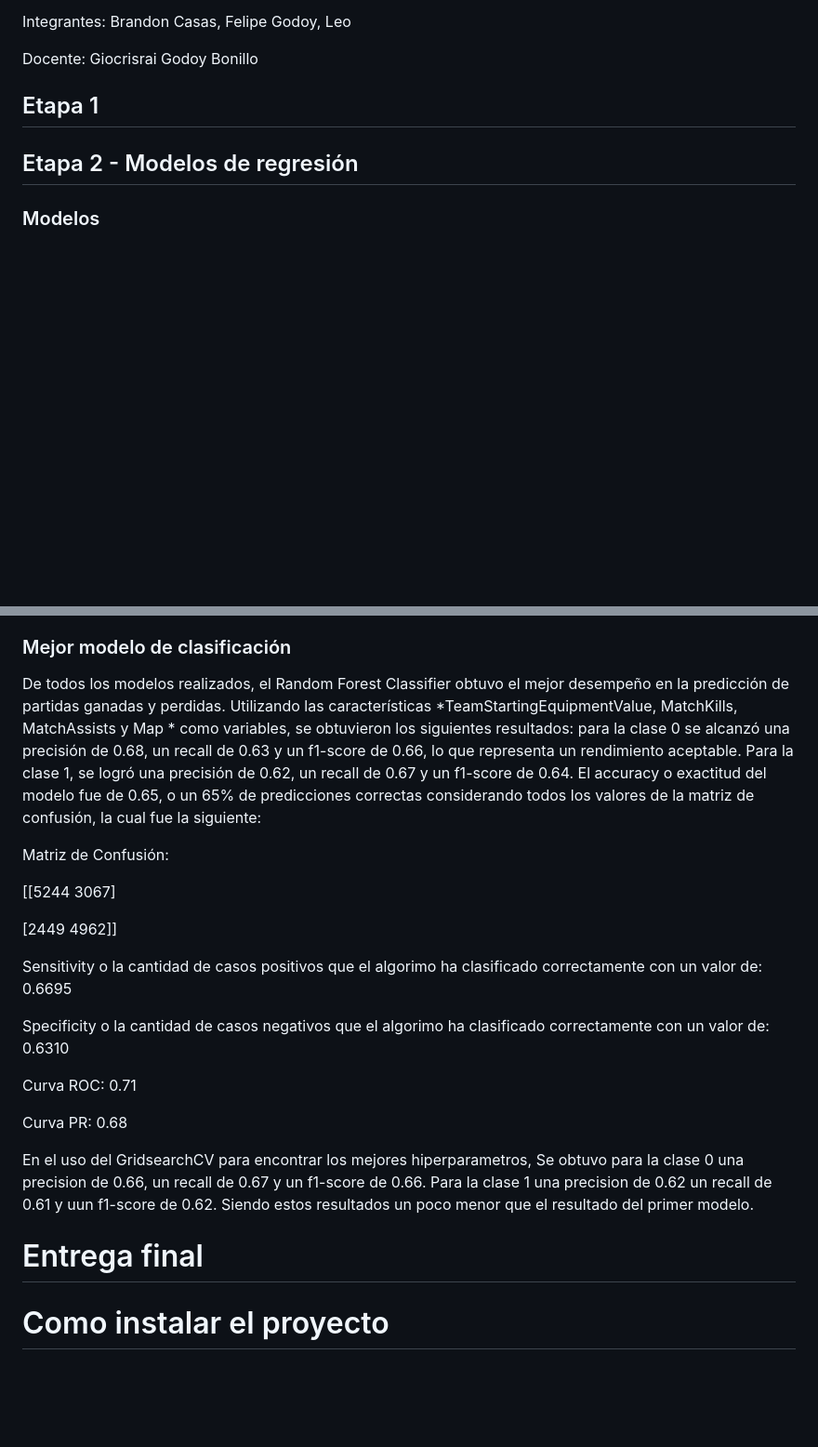
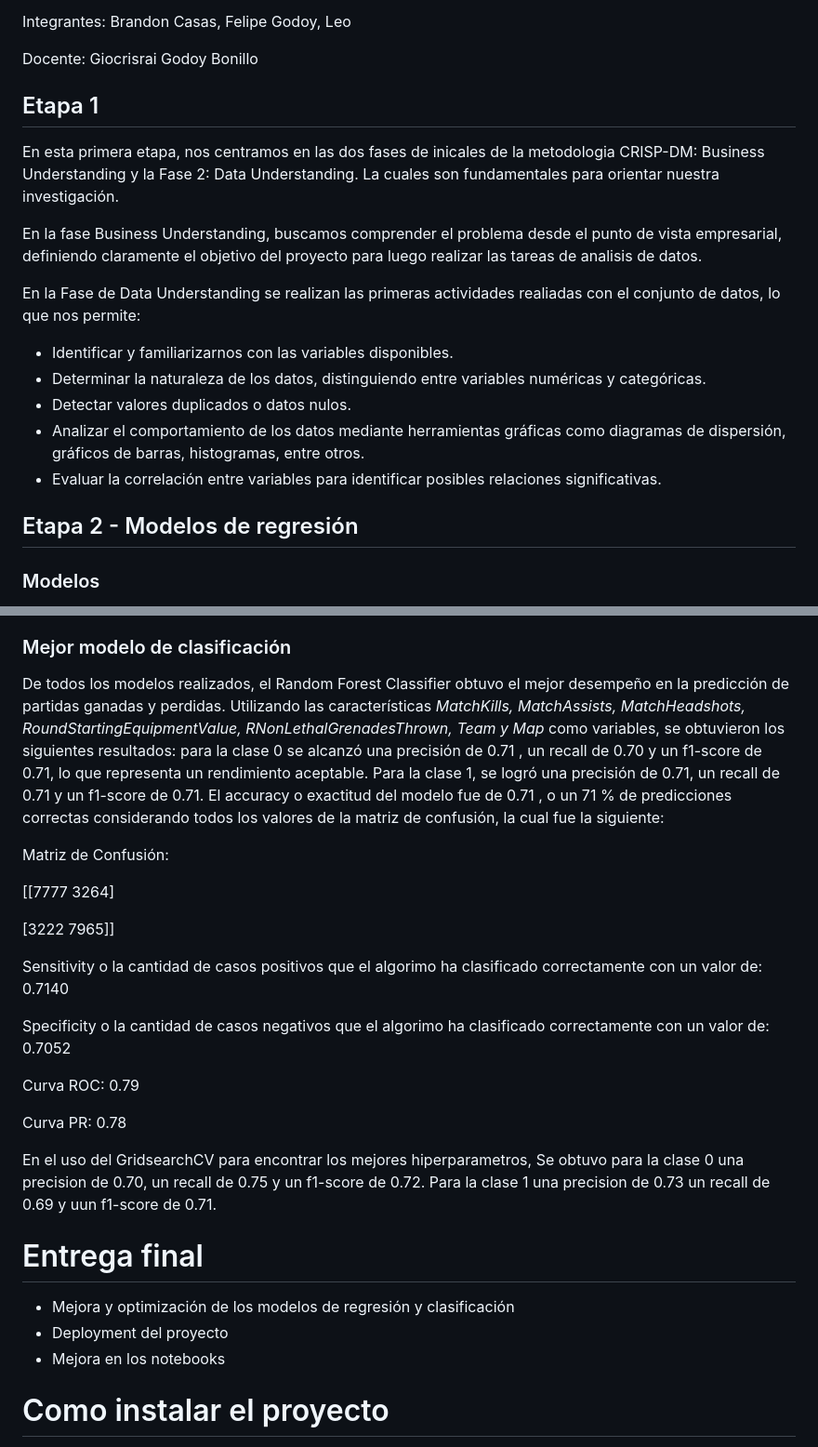
Before and after one commit to BrandonLCC/Informe_Tecnico_FMY0100, a Markdown page: README.MD, 2 parts joined by grey strips. Shown: that part at 93% size. Drawn GitHub-style; blank space fills up the shorter version.

```diff
--- a/README.MD
+++ b/README.MD
@@ -10,6 +10,18 @@ Integrantes: Brandon Casas, Felipe Godoy, Leo
 Docente: Giocrisrai Godoy Bonillo
 
 ## Etapa 1
+
+En esta primera etapa, nos centramos en las dos fases de inicales de la metodologia CRISP-DM: Business Understanding y la Fase 2: Data Understanding. La cuales son fundamentales para orientar nuestra investigación.
+
+En la fase Business Understanding, buscamos comprender el problema desde el punto de vista empresarial, definiendo claramente el objetivo del proyecto para luego realizar las tareas de analisis de datos.
+
+En la Fase de Data Understanding se realizan las primeras actividades realiadas con el conjunto de datos, lo que nos permite:
+
+- Identificar y familiarizarnos con las variables disponibles.
+- Determinar la naturaleza de los datos, distinguiendo entre variables numéricas y categóricas.
+- Detectar valores duplicados o datos nulos.
+- Analizar el comportamiento de los datos mediante herramientas gráficas como diagramas de dispersión, gráficos de barras, histogramas, entre otros.
+- Evaluar la correlación entre variables para identificar posibles relaciones significativas.
 
 ## Etapa 2 - Modelos de regresión
 
@@ -82,29 +94,31 @@ con GridSearchCV para optimizar los hiperparámetros del modelo, los resultados
 
 ### Mejor modelo de clasificación
 
-De todos los modelos realizados, el Random Forest Classifier obtuvo el mejor desempeño en la predicción de partidas ganadas y perdidas. Utilizando las características *TeamStartingEquipmentValue, MatchKills, MatchAssists y Map * como variables, se obtuvieron los siguientes resultados: para la clase 0 se alcanzó una precisión de 0.68, un recall de 0.63 y un f1-score de 0.66, lo que representa un rendimiento aceptable. Para la clase 1, se logró una precisión de 0.62, un recall de 0.67 y un f1-score de 0.64.
-El accuracy o exactitud del modelo fue de 0.65, o un 65% de predicciones correctas considerando todos los valores de la matriz de confusión, la cual fue la siguiente:
+De todos los modelos realizados, el Random Forest Classifier obtuvo el mejor desempeño en la predicción de partidas ganadas y perdidas. Utilizando las características *MatchKills, MatchAssists, MatchHeadshots, RoundStartingEquipmentValue, RNonLethalGrenadesThrown, Team y  Map* como variables, se obtuvieron los siguientes resultados: para la clase 0 se alcanzó una precisión de  0.71 , un recall de 0.70 y un f1-score de  0.71, lo que representa un rendimiento aceptable. Para la clase 1, se logró una precisión de   0.71, un recall de 0.71 y un f1-score de 0.71.
+El accuracy o exactitud del modelo fue de 0.71 , o un 71 % de predicciones correctas considerando todos los valores de la matriz de confusión, la cual fue la siguiente:
 
 Matriz de Confusión:
 
-[[5244 3067]
+[[7777 3264]
 
-[2449 4962]]
+[3222 7965]]
 
-Sensitivity o la cantidad de casos positivos que el algorimo ha clasificado correctamente con un valor de: 0.6695
+Sensitivity o la cantidad de casos positivos que el algorimo ha clasificado correctamente con un valor de: 0.7140
 
-Specificity o la cantidad de casos negativos que el algorimo ha clasificado correctamente con un valor de: 0.6310
+Specificity o la cantidad de casos negativos que el algorimo ha clasificado correctamente con un valor de:  0.7052
 
-Curva ROC: 0.71
+Curva ROC: 0.79
 
-Curva PR: 0.68
+Curva PR: 0.78
 
-En el uso del GridsearchCV para encontrar los mejores hiperparametros, Se obtuvo para la clase 0 una precision de 0.66, un recall de 0.67 y un f1-score de 0.66. Para la clase 1 una precision de 0.62 un recall de 0.61 y uun f1-score de 0.62. Siendo estos resultados un poco menor que el resultado del primer modelo.
+En el uso del GridsearchCV para encontrar los mejores hiperparametros, Se obtuvo para la clase 0 una precision de 0.70, un recall de 0.75 y un f1-score de 0.72. Para la clase 1 una precision de 0.73 un recall de  0.69 y uun f1-score de  0.71.
 
 
 # Entrega final
 
-
+- Mejora y optimización de los modelos de regresión y clasificación
+- Deployment del proyecto
+- Mejora en los notebooks
 
 # Como instalar el proyecto
 
```
